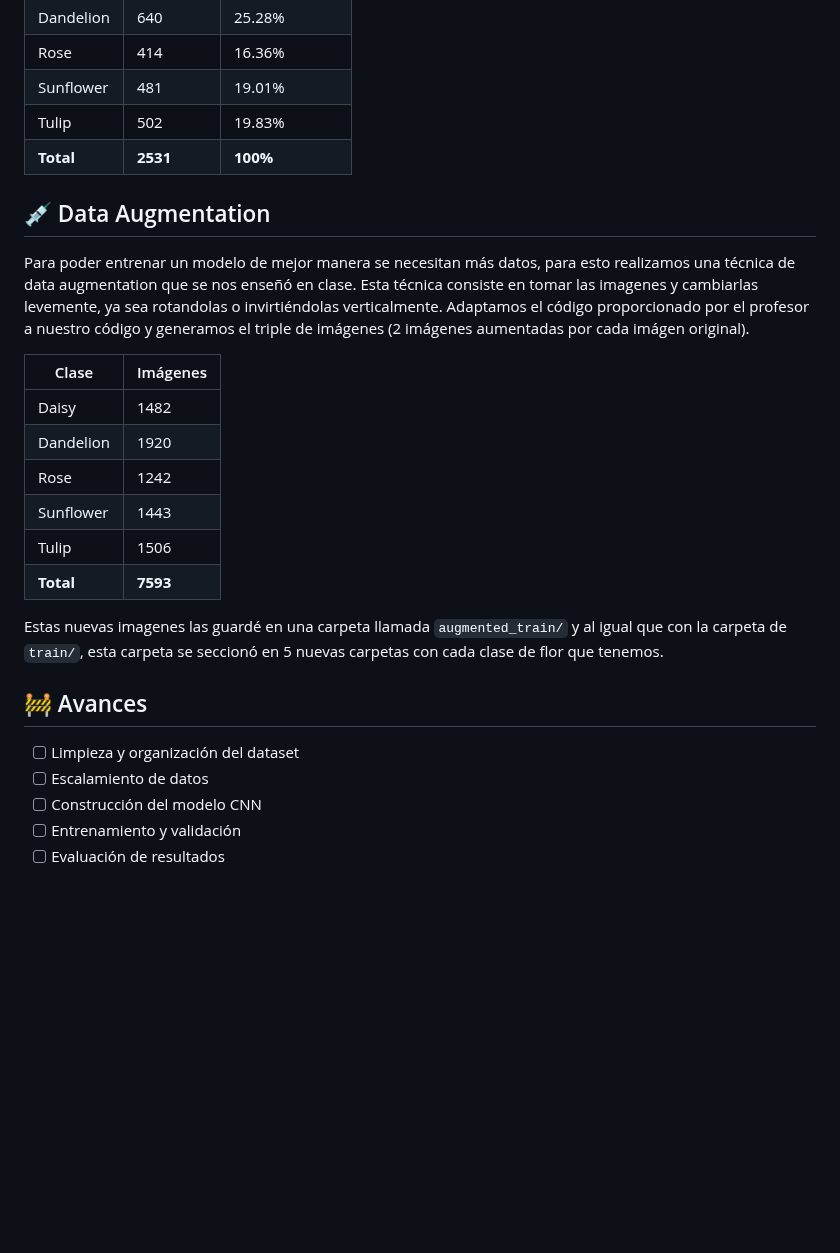
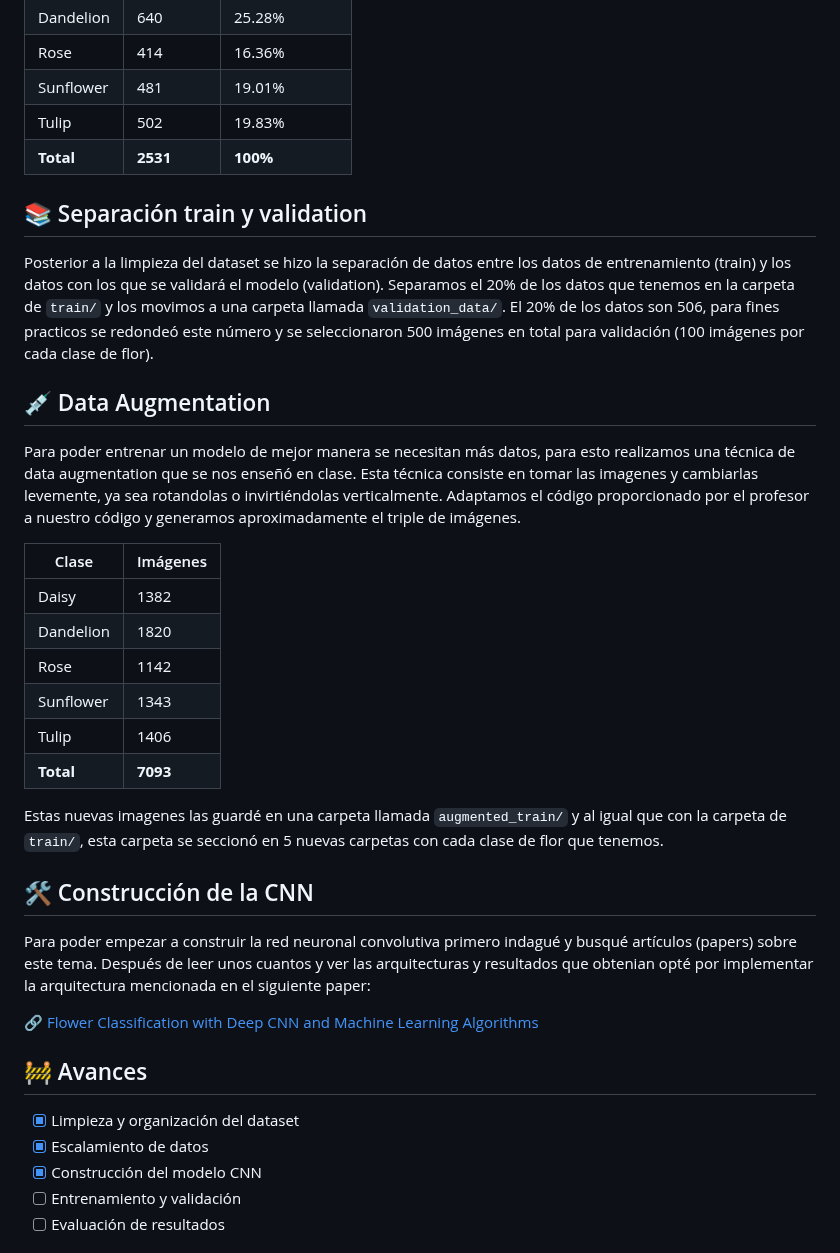
Before and after one commit to IvanRdz19/FlowerClassification, a Markdown page: README.md, the part around the change. GitHub-like rendering; blank space fills up the shorter version.

```diff
--- a/README.md
+++ b/README.md
@@ -63,28 +63,39 @@ Como se nos enseñó en la materia, para poder entrenar una red neuronal convolu
 | Tulip       | 502      | 19.83%         |
 | **Total**   | **2531** | **100%**       |
 
+## 📚 Separación train y validation
+
+Posterior a la limpieza del dataset se hizo la separación de datos entre los datos de entrenamiento (train) y los datos con los que se validará el modelo (validation). Separamos el 20% de los datos que tenemos en la carpeta de `train/` y los movimos a una carpeta llamada `validation_data/`. El 20% de los datos son 506, para fines practicos se redondeó este número y se seleccionaron 500 imágenes en total para validación (100 imágenes por cada clase de flor).
+
 ## 💉 Data Augmentation
 
 Para poder entrenar un modelo de mejor manera se necesitan más datos, para esto realizamos una técnica de data augmentation que se nos enseñó en clase.
 Esta técnica consiste en tomar las imagenes y cambiarlas levemente, ya sea rotandolas o invirtiéndolas verticalmente.
-Adaptamos el código proporcionado por el profesor a nuestro código y generamos el triple de imágenes (2 imágenes aumentadas por cada imágen original).
+Adaptamos el código proporcionado por el profesor a nuestro código y generamos aproximadamente el triple de imágenes.
 
 | Clase       | Imágenes |
 |-------------|----------|
-| Daisy       | 1482     |
-| Dandelion   | 1920     |
-| Rose        | 1242     |
-| Sunflower   | 1443     |
-| Tulip       | 1506     |
-| **Total**   | **7593** |
+| Daisy       | 1382     |
+| Dandelion   | 1820     |
+| Rose        | 1142     |
+| Sunflower   | 1343     |
+| Tulip       | 1406     |
+| **Total**   | **7093** |
 
 Estas nuevas imagenes las guardé en una carpeta llamada `augmented_train/` y al igual que con la carpeta de `train/`, esta carpeta se seccionó en 5 nuevas carpetas con cada clase de flor que tenemos.
 
+## 🛠️ Construcción de la CNN
+
+Para poder empezar a construir la red neuronal convolutiva primero indagué y busqué artículos (papers) sobre este tema. Después de leer unos cuantos y ver las arquitecturas y resultados que obtenian opté por implementar la arquitectura mencionada en el siguiente paper:
+
+[🔗 Flower Classification with Deep CNN and Machine Learning Algorithms](https://ieeexplore.ieee.org/abstract/document/8932908)
+
+
 ## 🚧 Avances
 
-- [ ] Limpieza y organización del dataset
-- [ ] Escalamiento de datos
-- [ ] Construcción del modelo CNN
+- [X] Limpieza y organización del dataset
+- [X] Escalamiento de datos
+- [X] Construcción del modelo CNN
 - [ ] Entrenamiento y validación
 - [ ] Evaluación de resultados
 
```
